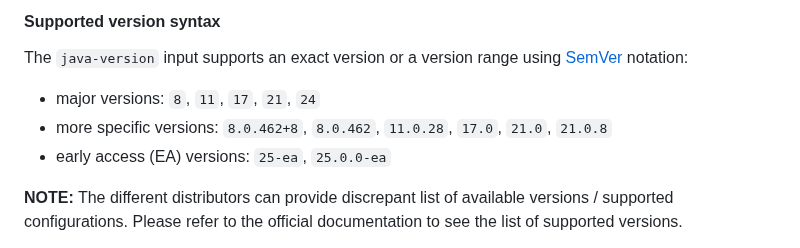
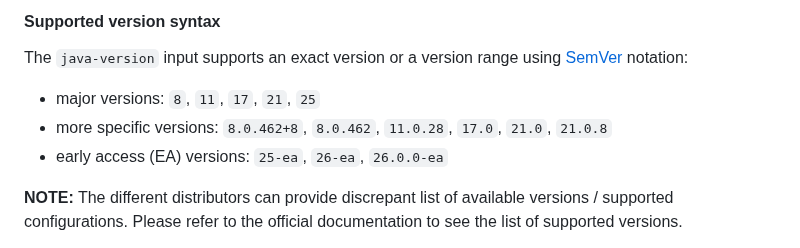
Before and after one commit to actions/setup-java, a Markdown page: README.md, the part around the change. Rendered like a GitHub page.

Commit message:
Update about GA of Java 25
yesterday Java/OpenJDK 25 was released.
Therefore Java 24 is out of support.

```diff
--- a/README.md
+++ b/README.md
@@ -110,9 +110,9 @@ Currently, the following distributions are supported:
 
 #### Supported version syntax
 The `java-version` input supports an exact version or a version range using [SemVer](https://semver.org/) notation:
-- major versions: `8`, `11`, `17`, `21`, `24`
+- major versions: `8`, `11`, `17`, `21`, `25`
 - more specific versions: `8.0.462+8`, `8.0.462`, `11.0.28`, `17.0`, `21.0`, `21.0.8`
-- early access (EA) versions: `25-ea`, `25.0.0-ea`
+- early access (EA) versions: `25-ea`, `26-ea`, `26.0.0-ea`
 
 **NOTE:** The different distributors can provide discrepant list of available versions / supported configurations. Please refer to the official documentation to see the list of supported versions.
 
```
